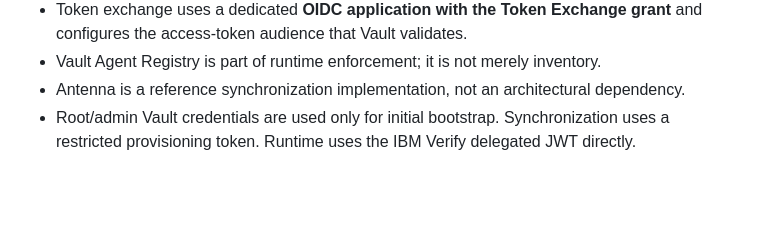
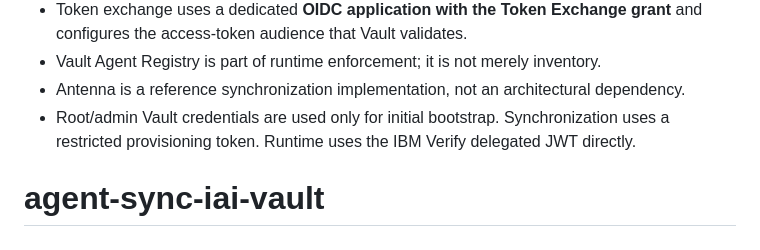
Before and after one commit to ibm-verify/agent-identity-vault-course-agent-sample, a Markdown page: README.md, the part around the change. Drawn GitHub-style; blank space fills up the shorter version.

```diff
--- a/README.md
+++ b/README.md
@@ -77,3 +77,4 @@ If the compatibility gate fails, **do not continue with the API-key use case on
 - Vault Agent Registry is part of runtime enforcement; it is not merely inventory.
 - Antenna is a reference synchronization implementation, not an architectural dependency.
 - Root/admin Vault credentials are used only for initial bootstrap. Synchronization uses a restricted provisioning token. Runtime uses the IBM Verify delegated JWT directly.
+# agent-sync-iai-vault
```
